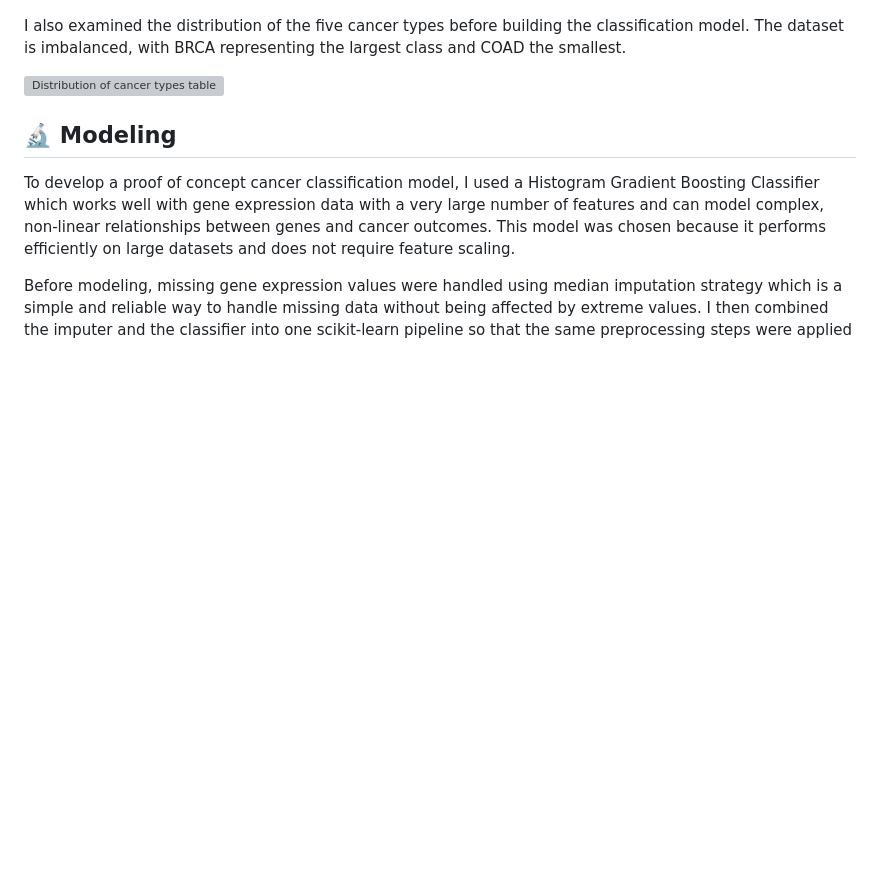
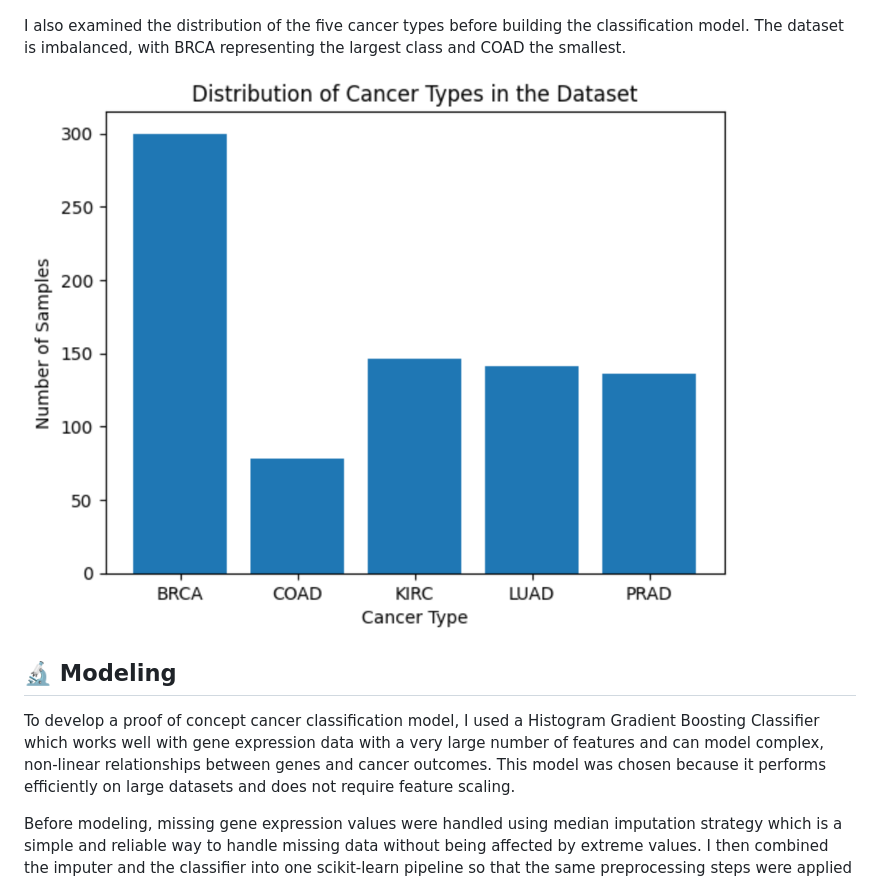
Before and after one commit to thuyn3/cancer-classification, a Markdown page: README.md, the part around one of its changes. GitHub-like rendering; blank space fills up the shorter version; grey boxes are pictures that could not be loaded.

```diff
--- a/README.md
+++ b/README.md
@@ -52,9 +52,7 @@ The distribution of cancer types was examined to understand class balance before
 
 I also examined the distribution of the five cancer types before building the classification model. The dataset is imbalanced, with BRCA representing the largest class and COAD the smallest.
 
-![Distribution of cancer types table](images/cancer-type-summary.png)
-
-
+![Distribution of cancer types table](images/cancer-type-summary.PNG)
 
 ## 🔬 Modeling
 To develop a proof of concept cancer classification model, I used a Histogram Gradient Boosting Classifier which works well with gene expression data with a very large number of features and can model complex, non-linear relationships between genes and cancer outcomes. This model was chosen because it performs efficiently on large datasets and does not require feature scaling.
```
Also changed, not shown: other parts of README.md (+2 -0 lines).
